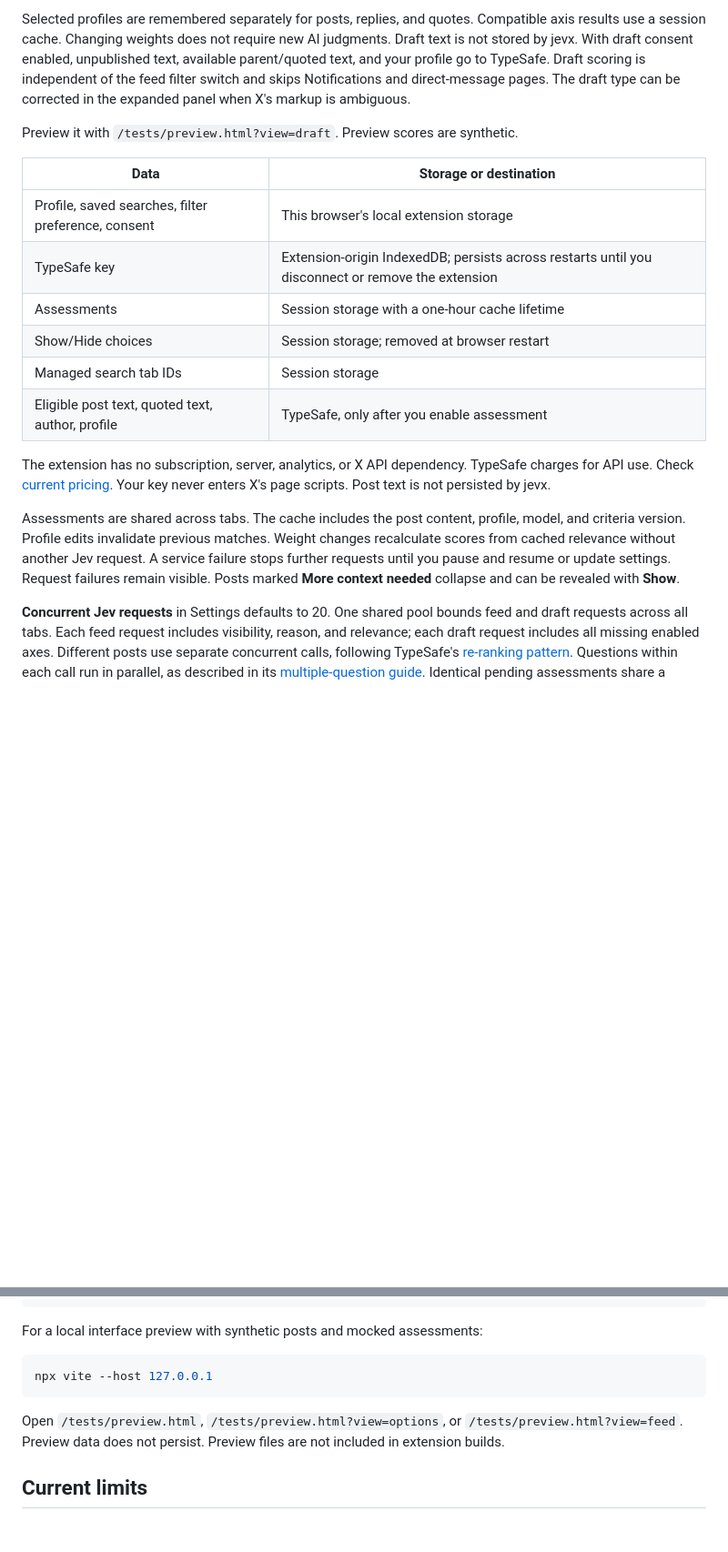
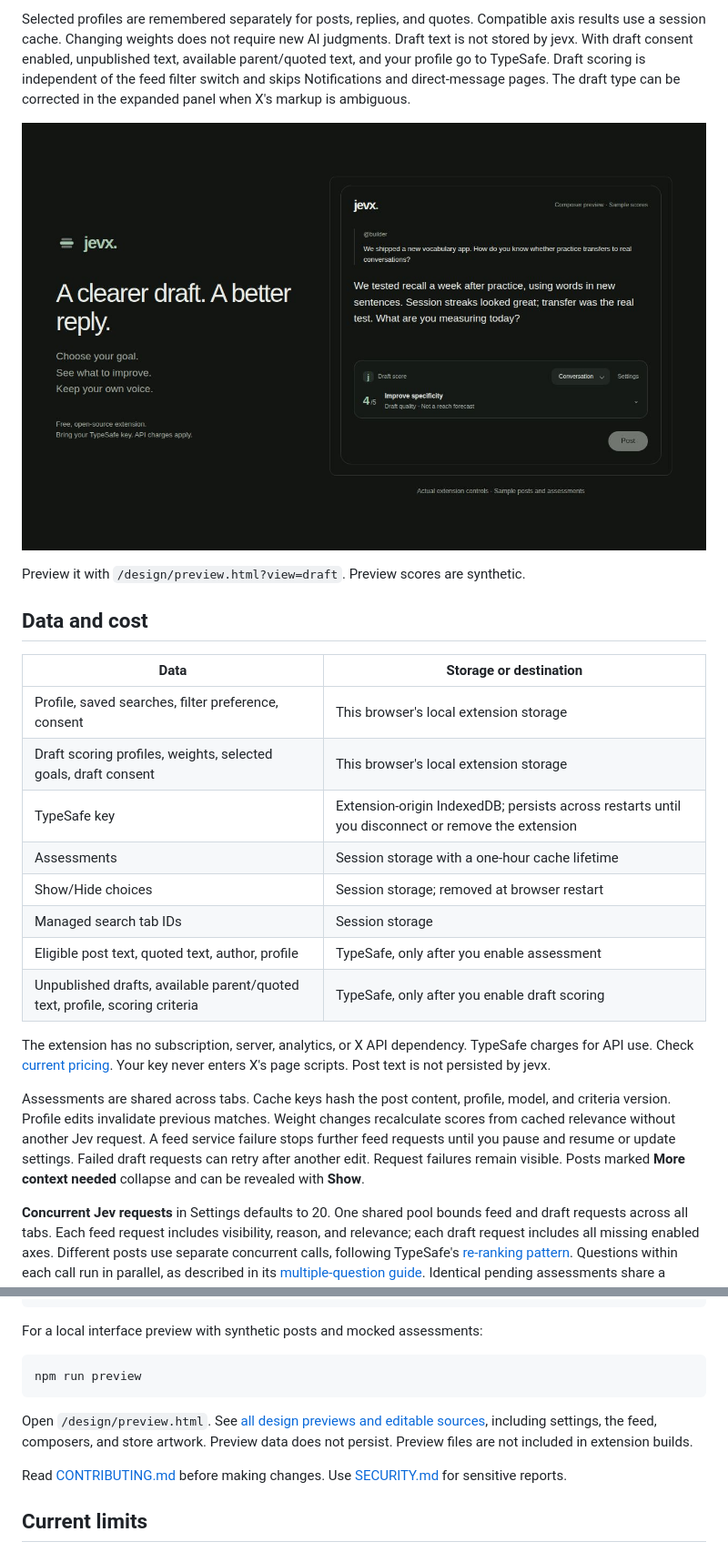
Before and after one commit to hawkyre/jevx, a Markdown page: README.md, 2 parts joined by grey strips. Shown: that part at 91% size. GitHub-like rendering; pictures changed too: store/draft-1280x800.png (added); blank space fills up the shorter version.

Commit message:
chore: prepare source and designs for public release

````diff
--- a/README.md
+++ b/README.md
@@ -53,20 +55,26 @@ The panel waits one second after typing stops. All enabled axes are assessed tog
 
 Selected profiles are remembered separately for posts, replies, and quotes. Compatible axis results use a session cache. Changing weights does not require new AI judgments. Draft text is not stored by jevx. With draft consent enabled, unpublished text, available parent/quoted text, and your profile go to TypeSafe. Draft scoring is independent of the feed filter switch and skips Notifications and direct-message pages. The draft type can be corrected in the expanded panel when X's markup is ambiguous.
 
-Preview it with `/tests/preview.html?view=draft`. Preview scores are synthetic.
+![jevx draft scorer with an optimization profile and improvement cue](store/draft-1280x800.png)
+
+Preview it with `/design/preview.html?view=draft`. Preview scores are synthetic.
+
+## Data and cost
 
 | Data | Storage or destination |
 | --- | --- |
 | Profile, saved searches, filter preference, consent | This browser's local extension storage |
+| Draft scoring profiles, weights, selected goals, draft consent | This browser's local extension storage |
 | TypeSafe key | Extension-origin IndexedDB; persists across restarts until you disconnect or remove the extension |
 | Assessments | Session storage with a one-hour cache lifetime |
 | Show/Hide choices | Session storage; removed at browser restart |
 | Managed search tab IDs | Session storage |
 | Eligible post text, quoted text, author, profile | TypeSafe, only after you enable assessment |
+| Unpublished drafts, available parent/quoted text, profile, scoring criteria | TypeSafe, only after you enable draft scoring |
 
 The extension has no subscription, server, analytics, or X API dependency. TypeSafe charges for API use. Check [current pricing](https://docs.typesafe.ai/models). Your key never enters X's page scripts. Post text is not persisted by jevx.
 
-Assessments are shared across tabs. The cache includes the post content, profile, model, and criteria version. Profile edits invalidate previous matches. Weight changes recalculate scores from cached relevance without another Jev request. A service failure stops further requests until you pause and resume or update settings. Request failures remain visible. Posts marked **More context needed** collapse and can be revealed with **Show**.
+Assessments are shared across tabs. Cache keys hash the post content, profile, model, and criteria version. Profile edits invalidate previous matches. Weight changes recalculate scores from cached relevance without another Jev request. A feed service failure stops further feed requests until you pause and resume or update settings. Failed draft requests can retry after another edit. Request failures remain visible. Posts marked **More context needed** collapse and can be revealed with **Show**.
 
 **Concurrent Jev requests** in Settings defaults to 20. One shared pool bounds feed and draft requests across all tabs. Each feed request includes visibility, reason, and relevance; each draft request includes all missing enabled axes. Different posts use separate concurrent calls, following TypeSafe's [re-ranking pattern](https://docs.typesafe.ai/cookbooks/rerank_typesafe). Questions within each call run in parallel, as described in its [multiple-question guide](https://docs.typesafe.ai/patterns/fan-out). Identical pending assessments share a result. This limit is a product setting, not a claim about your TypeSafe account's rate limit.
 
@@ -86,10 +94,12 @@ npm run zip:firefox
 For a local interface preview with synthetic posts and mocked assessments:
 
 ```sh
-npx vite --host 127.0.0.1
+npm run preview
 ```
 
-Open `/tests/preview.html`, `/tests/preview.html?view=options`, or `/tests/preview.html?view=feed`. Preview data does not persist. Preview files are not included in extension builds.
+Open `/design/preview.html`. See [all design previews and editable sources](design/README.md), including settings, the feed, composers, and store artwork. Preview data does not persist. Preview files are not included in extension builds.
+
+Read [CONTRIBUTING.md](CONTRIBUTING.md) before making changes. Use [SECURITY.md](SECURITY.md) for sensitive reports.
 
 ## Current limits
 
````
Also changed, not shown: other parts of README.md (+8 -6 lines), CONTRIBUTING.md (added, +23 -0 lines), SECURITY.md (added, +9 -0 lines), design/README.md (added, +58 -0 lines), docs/STORE.md (+2 -2 lines), store/screenshot-1280x800.png, 13 other files.
